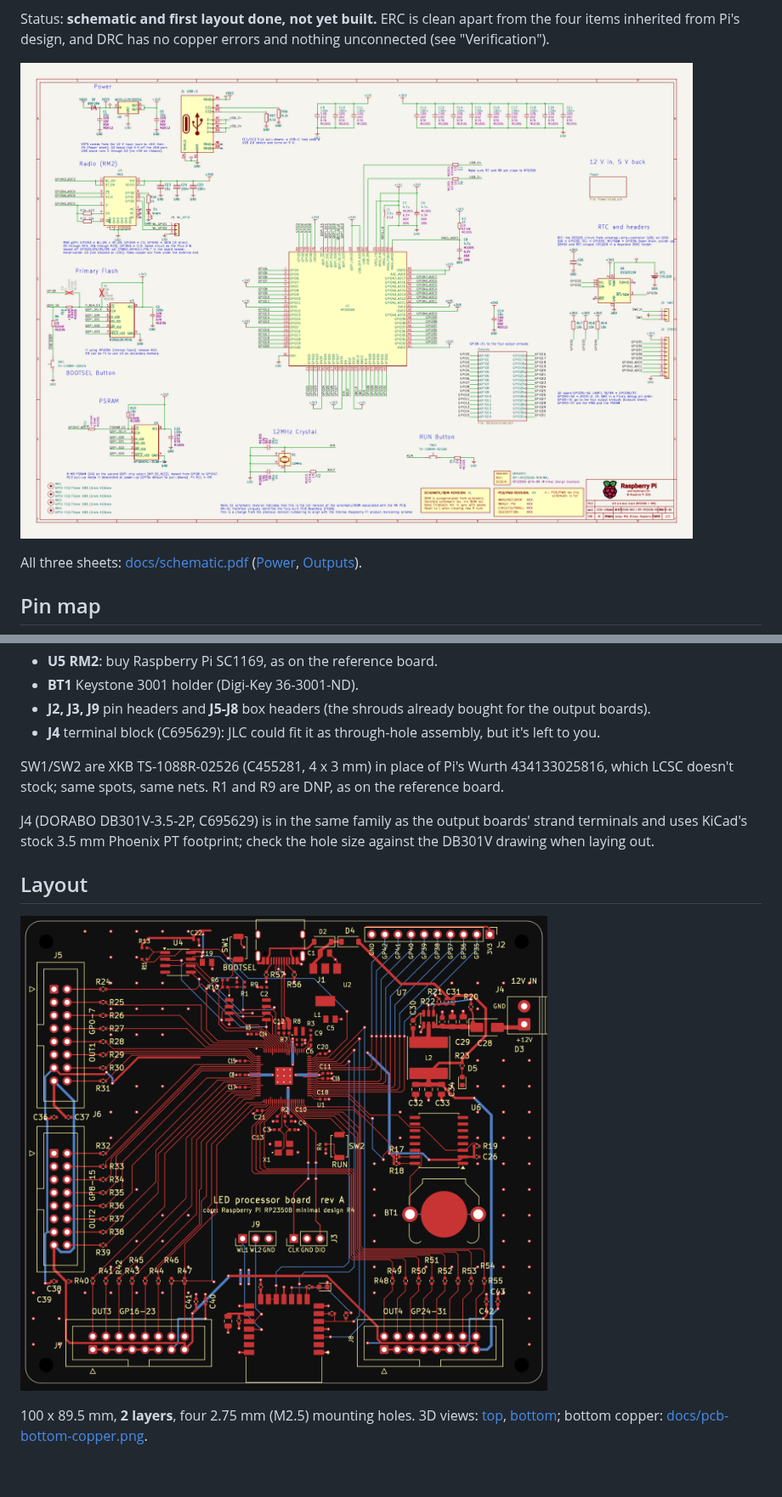
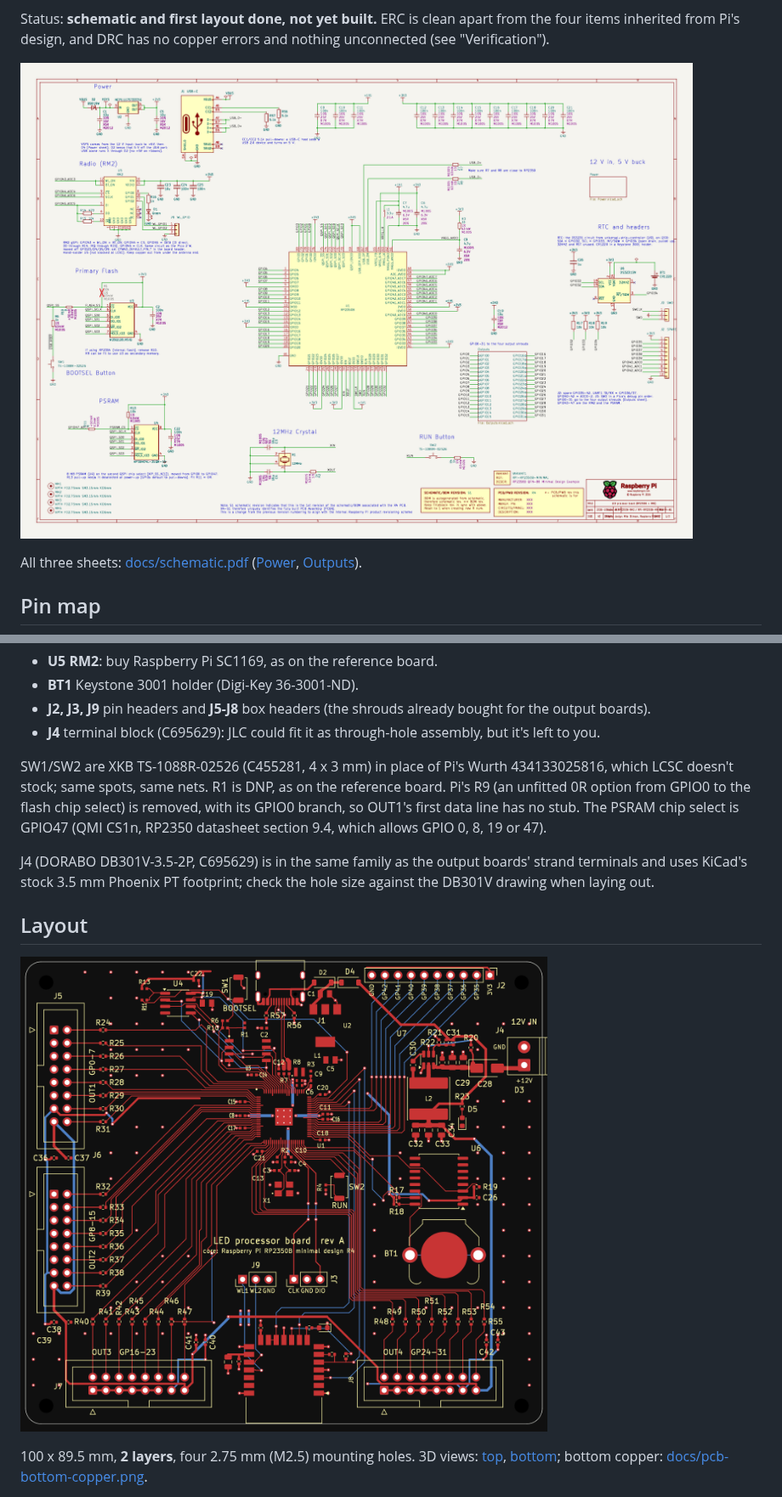
Before and after one commit to eelstretching/led-processor-board, a Markdown page: README.md, 2 parts joined by grey strips. Shown at 85% size. GitHub-like rendering; pictures changed too: docs/pcb-top.png, docs/sheet-root.png; blank space fills up the shorter version.

```diff
--- a/README.md
+++ b/README.md
@@ -115,7 +115,9 @@ Left off both files for hand-soldering:
 - **J4** terminal block (C695629): JLC could fit it as through-hole assembly, but it's left to you.
 
 SW1/SW2 are XKB TS-1088R-02526 (C455281, 4 x 3 mm) in place of Pi's Wurth 434133025816, which LCSC
-doesn't stock; same spots, same nets. R1 and R9 are DNP, as on the reference board.
+doesn't stock; same spots, same nets. R1 is DNP, as on the reference board. Pi's R9 (an unfitted 0R option from GPIO0 to the flash chip
+select) is removed, with its GPIO0 branch, so OUT1's first data line has no stub. The PSRAM chip
+select is GPIO47 (QMI CS1n, RP2350 datasheet section 9.4, which allows GPIO 0, 8, 19 or 47).
 
 J4 (DORABO DB301V-3.5-2P, C695629) is in the same family as the output boards' strand terminals and
 uses KiCad's stock 3.5 mm Phoenix PT footprint; check the hole size against the DB301V drawing when
```
Also changed, not shown: other parts of README.md (+3 -2 lines), docs/pcb-3d-bottom.png, docs/pcb-3d-top.png, docs/pcb-bottom-copper.png, 5 other files.
